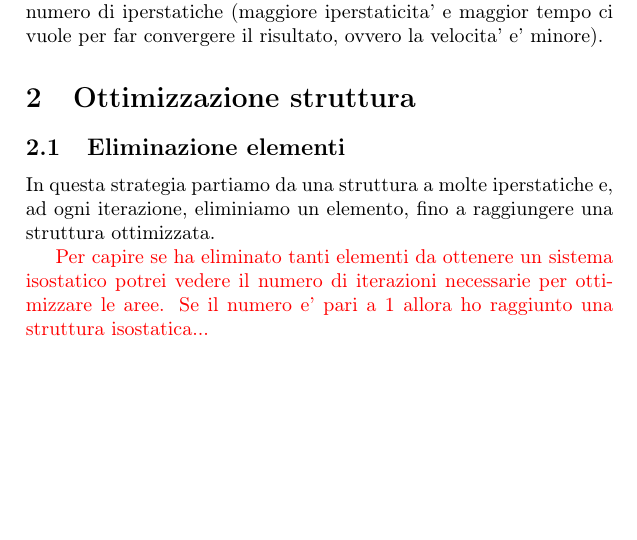
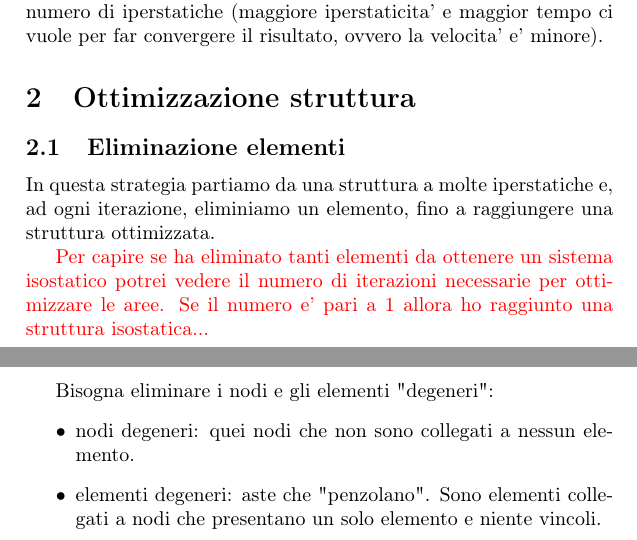
Before and after one commit to mrc-tech/miniFEM, a LaTeX document (doc/truss_optimizer.tex): part of page 2 of 2 before the commit and two parts of pages 2 and 3 of 3 after it, the two joined at a grey line, cut so that both start at the same text, the shorter picture padded with empty space. Compiled offline with pdfLaTeX.

Commit message:
doc
idee che mi sono venute per fare l'ottimizzazione del numero di elementi

```diff
--- a/doc/truss_optimizer.tex
+++ b/doc/truss_optimizer.tex
@@ -45,6 +45,12 @@ In questa strategia partiamo da una struttura a molte iperstatiche e, ad ogni it
 
 \textcolor{red}{Per capire se ha eliminato tanti elementi da ottenere un sistema isostatico potrei vedere il numero di iterazioni necessarie per ottimizzare le aree. Se il numero e' pari a 1 allora ho raggiunto una struttura isostatica...}
 
+Bisogna eliminare i nodi e gli elementi "degeneri":
+\begin{itemize}
+\item nodi degeneri: quei nodi che non sono collegati a nessun elemento.
+\item elementi degeneri: aste che "penzolano". Sono elementi collegati a nodi che presentano un solo elemento e niente vincoli.
+\end{itemize}
+
 
 
 
```
Also changed, not shown: doc/truss_optimizer.pdf.
